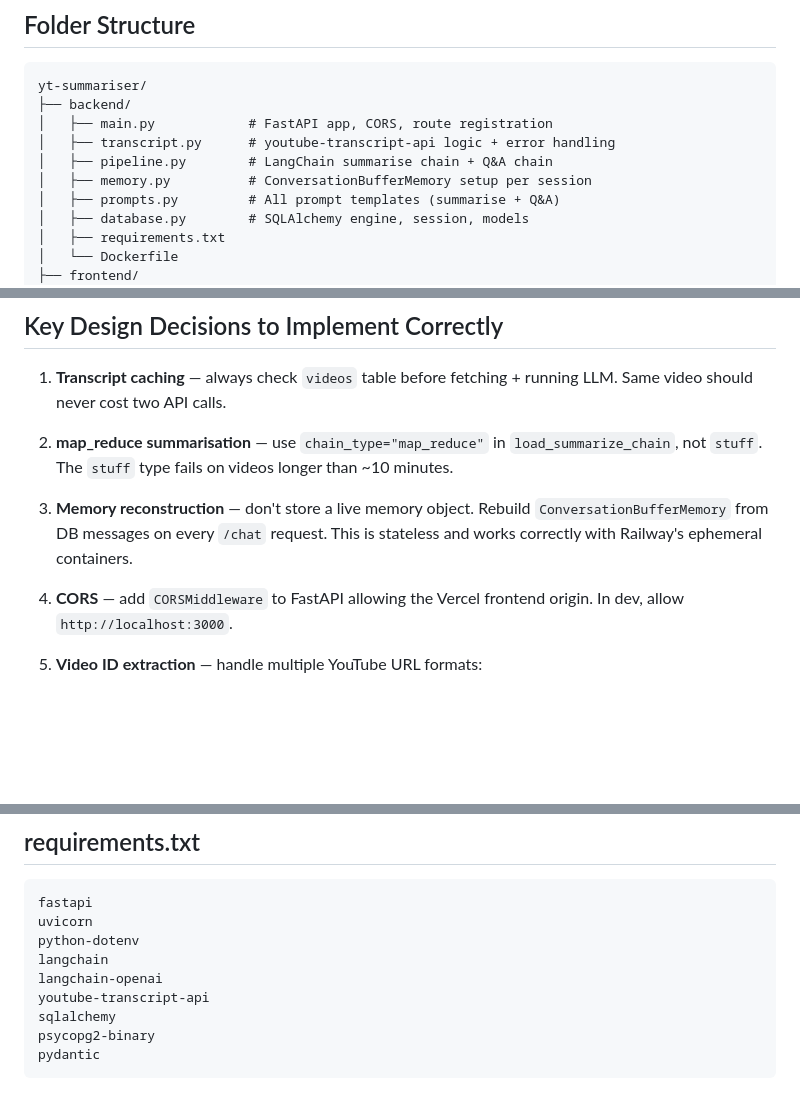
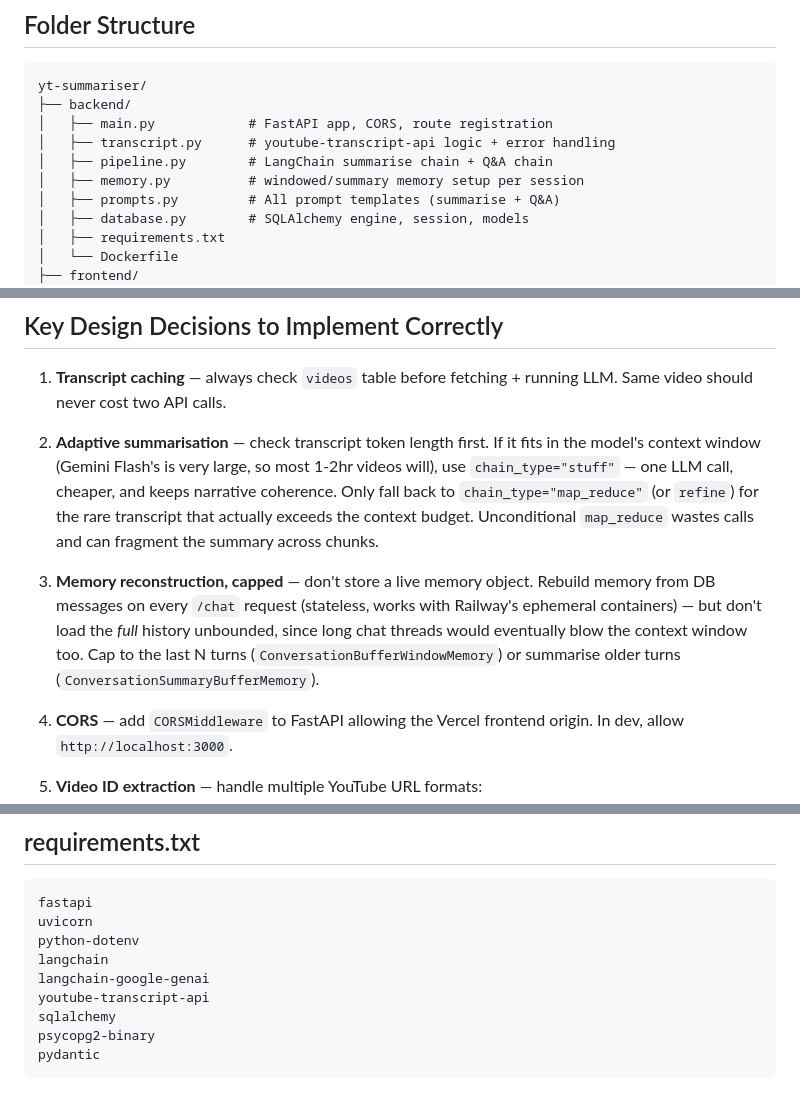
Before and after one commit to DiaeKhayati02/AI-video-summarizer, a Markdown page: CLAUDE.md, 3 parts joined by grey strips. GitHub-like rendering; blank space fills up the shorter version.

```diff
--- a/CLAUDE.md
+++ b/CLAUDE.md
@@ -55,7 +55,7 @@ yt-summariser/
 │   ├── main.py            # FastAPI app, CORS, route registration
 │   ├── transcript.py      # youtube-transcript-api logic + error handling
 │   ├── pipeline.py        # LangChain summarise chain + Q&A chain
-│   ├── memory.py          # ConversationBufferMemory setup per session
+│   ├── memory.py          # windowed/summary memory setup per session
 │   ├── prompts.py         # All prompt templates (summarise + Q&A)
 │   ├── database.py        # SQLAlchemy engine, session, models
 │   ├── requirements.txt
@@ -234,9 +234,9 @@ showError(msg)            → displays error banner
 
 1. **Transcript caching** — always check `videos` table before fetching + running LLM. Same video should never cost two API calls.
 
-2. **map_reduce summarisation** — use `chain_type="map_reduce"` in `load_summarize_chain`, not `stuff`. The `stuff` type fails on videos longer than ~10 minutes.
+2. **Adaptive summarisation** — check transcript token length first. If it fits in the model's context window (Gemini Flash's is very large, so most 1-2hr videos will), use `chain_type="stuff"` — one LLM call, cheaper, and keeps narrative coherence. Only fall back to `chain_type="map_reduce"` (or `refine`) for the rare transcript that actually exceeds the context budget. Unconditional `map_reduce` wastes calls and can fragment the summary across chunks.
 
-3. **Memory reconstruction** — don't store a live memory object. Rebuild `ConversationBufferMemory` from DB messages on every `/chat` request. This is stateless and works correctly with Railway's ephemeral containers.
+3. **Memory reconstruction, capped** — don't store a live memory object. Rebuild memory from DB messages on every `/chat` request (stateless, works with Railway's ephemeral containers) — but don't load the *full* history unbounded, since long chat threads would eventually blow the context window too. Cap to the last N turns (`ConversationBufferWindowMemory`) or summarise older turns (`ConversationSummaryBufferMemory`).
 
 4. **CORS** — add `CORSMiddleware` to FastAPI allowing the Vercel frontend origin. In dev, allow `http://localhost:3000`.
 
@@ -256,7 +256,7 @@ fastapi
 uvicorn
 python-dotenv
 langchain
-langchain-openai
+langchain-google-genai
 youtube-transcript-api
 sqlalchemy
 psycopg2-binary
```
Also changed, not shown: other parts of CLAUDE.md (+1 -1 lines).
